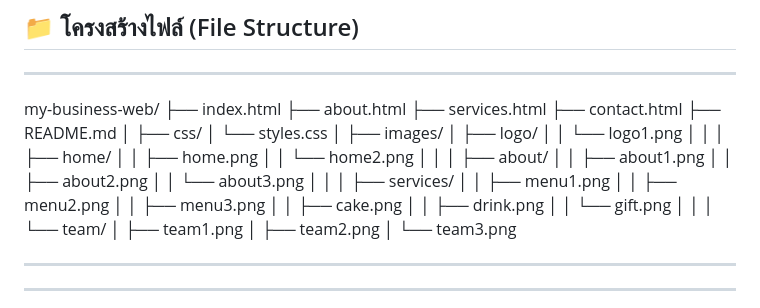
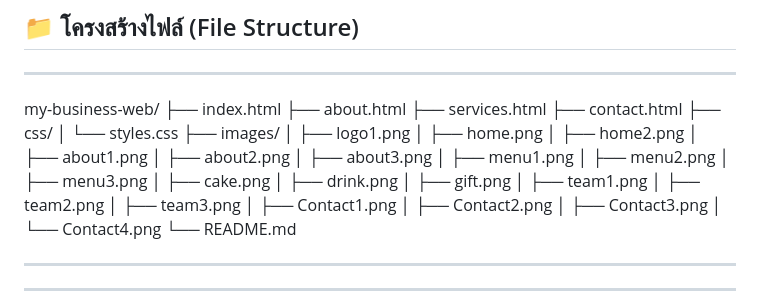
Before and after one commit to 67160013/my-business-web, a Markdown page: README.md, the part around the change. Rendered like a GitHub page.

```diff
--- a/README.md
+++ b/README.md
@@ -14,36 +14,29 @@ my-business-web/
 ├── about.html
 ├── services.html
 ├── contact.html
-├── README.md
-│
 ├── css/
 │ └── styles.css
-│
 ├── images/
-│ ├── logo/
-│ │ └── logo1.png
-│ │
-│ ├── home/
-│ │ ├── home.png
-│ │ └── home2.png
-│ │
-│ ├── about/
-│ │ ├── about1.png
-│ │ ├── about2.png
-│ │ └── about3.png
-│ │
-│ ├── services/
-│ │ ├── menu1.png
-│ │ ├── menu2.png
-│ │ ├── menu3.png
-│ │ ├── cake.png
-│ │ ├── drink.png
-│ │ └── gift.png
-│ │
-│ └── team/
+│ ├── logo1.png
+│ ├── home.png
+│ ├── home2.png
+│ ├── about1.png
+│ ├── about2.png
+│ ├── about3.png
+│ ├── menu1.png
+│ ├── menu2.png
+│ ├── menu3.png
+│ ├── cake.png
+│ ├── drink.png
+│ ├── gift.png
 │ ├── team1.png
 │ ├── team2.png
-│ └── team3.png
+│ ├── team3.png
+│ ├── Contact1.png
+│ ├── Contact2.png
+│ ├── Contact3.png
+│ └── Contact4.png
+└── README.md
 
 ---
 
```
